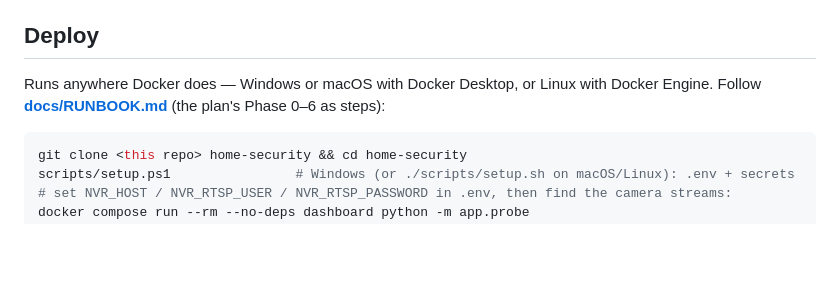
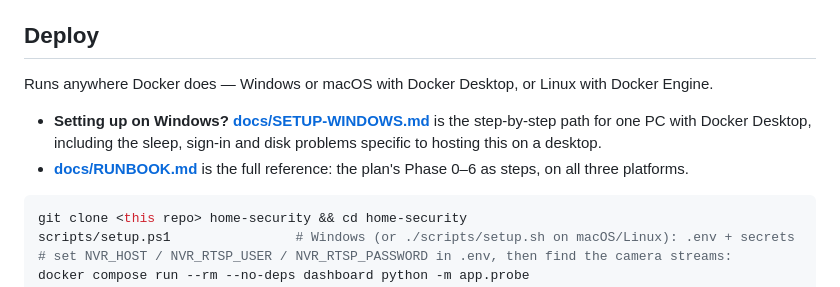
Before and after one commit to Noxy-HNR/home-security, a Markdown page: README.md, the part around the change. GitHub-like rendering; blank space fills up the shorter version.

````diff
--- a/README.md
+++ b/README.md
@@ -36,7 +36,13 @@ one to try the sign-in screen. On Windows PowerShell use `$env:DEMO_MODE="true"`
 ## Deploy
 
 Runs anywhere Docker does — Windows or macOS with Docker Desktop, or Linux with Docker
-Engine. Follow **[docs/RUNBOOK.md](docs/RUNBOOK.md)** (the plan's Phase 0–6 as steps):
+Engine.
+
+- **Setting up on Windows?** **[docs/SETUP-WINDOWS.md](docs/SETUP-WINDOWS.md)** is the
+  step-by-step path for one PC with Docker Desktop, including the sleep, sign-in and disk
+  problems specific to hosting this on a desktop.
+- **[docs/RUNBOOK.md](docs/RUNBOOK.md)** is the full reference: the plan's Phase 0–6 as steps,
+  on all three platforms.
 
 ```bash
 git clone <this repo> home-security && cd home-security
````
Also changed, not shown: docs/RUNBOOK.md (+4 -0 lines), docs/SETUP-WINDOWS.md (added, +334 -0 lines).
